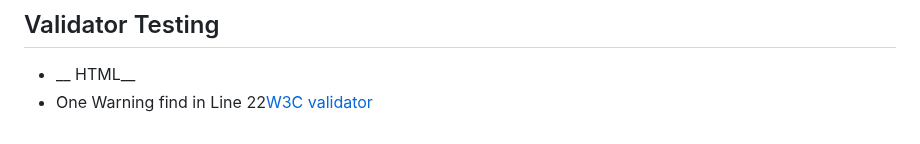
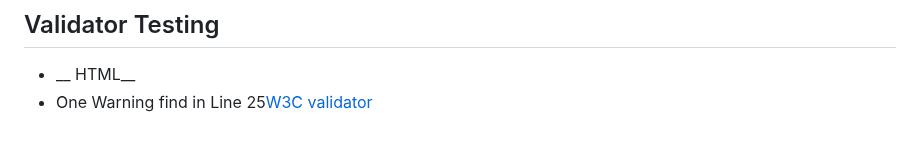
Before and after one commit to Code-Institute-Submissions/giacoren6-Rock-Paper-Scissors-Game, a Markdown page: README.md, the part around the change. Rendered like a GitHub page.

```diff
--- a/README.md
+++ b/README.md
@@ -57,4 +57,4 @@ Existing Features
 
 ## Validator Testing
 - __ HTML__
- - One Warning find in Line 22[W3C validator](https://validator.w3.org/nu/?doc=https%3A%2F%2Fgiacoren6.github.io%2FRock-Paper-Scissors-Game%2F)
+ - One Warning find in Line 25[W3C validator](https://validator.w3.org/nu/?doc=https%3A%2F%2Fgiacoren6.github.io%2FRock-Paper-Scissors-Game%2F)
```
